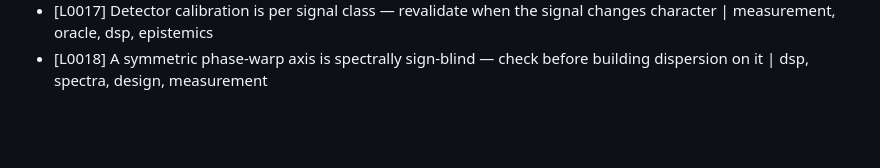
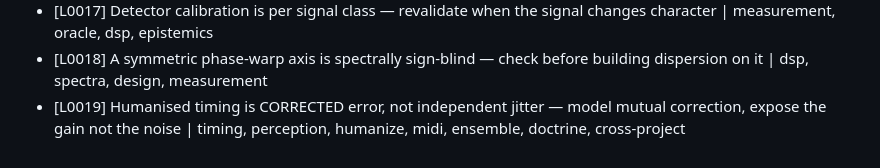
Before and after one commit to Lifted-Truck/HYPERSAW, a Markdown page: INDEX.md, the part around the change. Rendered like a GitHub page; blank space fills up the shorter version.

```diff
--- a/INDEX.md
+++ b/INDEX.md
@@ -21,3 +21,4 @@ swarm-dynamics · parity-oracle · plugin-platform · realtime-perf
 - [L0016] parity-oracle/realtime-perf (canonical) — CALIBRATE THE DETECTOR: run any new defect metric on a known-clean signal (must read ~zero) and a known-bad one (must read large) BEFORE trusting it. Three instances in one session measured the signal instead of the defect; plausible rankings are not validation. Generalises [L0014].
 - [L0017] Detector calibration is per signal class — revalidate when the signal changes character | measurement, oracle, dsp, epistemics
 - [L0018] A symmetric phase-warp axis is spectrally sign-blind — check before building dispersion on it | dsp, spectra, design, measurement
+- [L0019] Humanised timing is CORRECTED error, not independent jitter — model mutual correction, expose the gain not the noise | timing, perception, humanize, midi, ensemble, doctrine, cross-project
```
Also changed, not shown: LIBRARY.md (+2 -0 lines).
